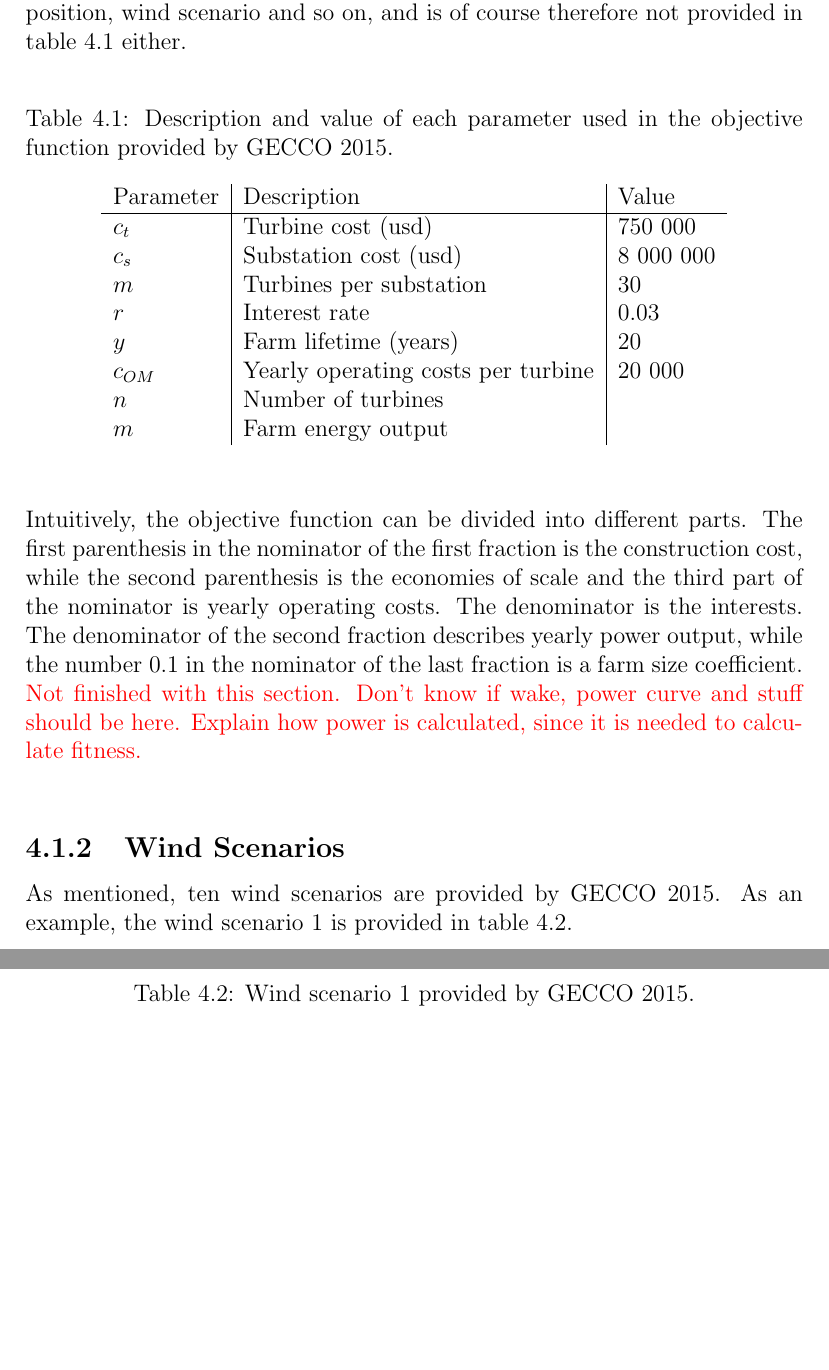
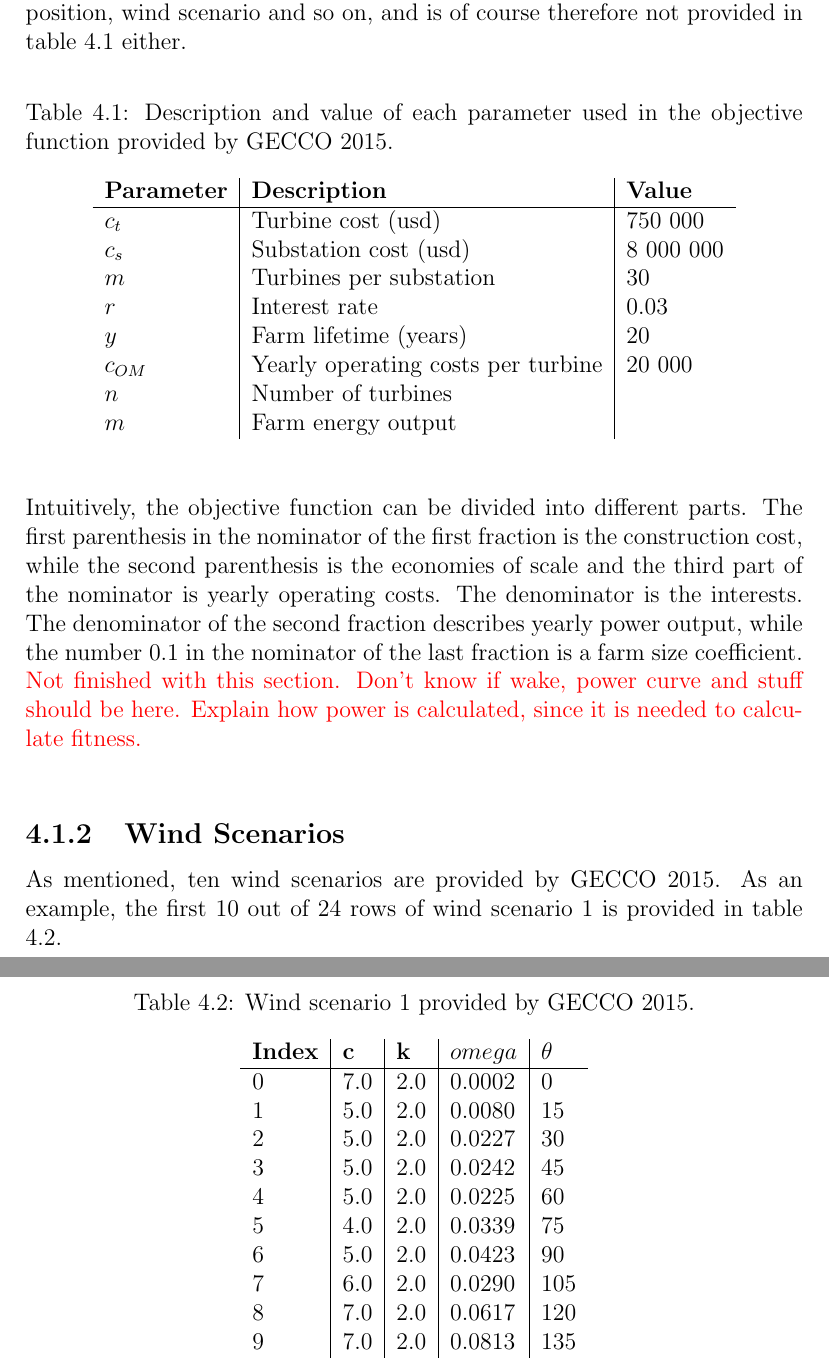
Before and after one commit to helenetangen/Project, a LaTeX thesis (project/project.tex, which reads project/tools.tex): two parts of pages 28 and 29 of 30, joined at a grey line, cut so that both start at the same text, the shorter picture padded with empty space. Compiled offline with pdfLaTeX.

Commit message:
Started writing about the scenarios.

```diff
--- a/project/tools.tex
+++ b/project/tools.tex
@@ -40,7 +40,7 @@ fitness =  \frac{ \left( c_t \cdot n + c_s \cdot \floor*{\frac{n}{m}} \right) \l
 \caption{Description and value of each parameter used in the objective function provided by GECCO 2015.}
 \label{Parameters}
 \begin{tabular}{l|l|l}
-Parameter & Description & Value \\
+\textbf{Parameter} & \textbf{Description} & \textbf{Value} \\
 \hline
 $c_t$ & Turbine cost (usd) & 750 000 \\
 $c_s$ & Substation cost (usd) & 8 000 000 \\
@@ -61,13 +61,27 @@ $m$ & Farm energy output &  \\
 \subsection{Wind Scenarios}
 
 
-As mentioned, ten wind scenarios are provided by GECCO 2015. As an example, the wind scenario 1 is provided in table \ref{Wind scenario 1}.
+As mentioned, ten wind scenarios are provided by GECCO 2015. As an example, the first 10 out of 24 rows of wind scenario 1 is provided in table \ref{Wind scenario 1}.
 
 
-\begin{table}
+\begin{table}[h!]
 \begin{center}
 \caption{Wind scenario 1 provided by GECCO 2015.}
 \label{Wind scenario 1}
+\begin{tabular}{l|l|l|l|l}
+\textbf{Index} & \textbf{c} & \textbf{k} & \textbf{$omega$} & \textbf{$\theta$} \\
+\hline
+0 & 7.0 & 2.0 & 0.0002 & 0 \\
+1 & 5.0 & 2.0 & 0.0080 & 15 \\
+2 & 5.0 & 2.0 & 0.0227 & 30 \\
+3 & 5.0 & 2.0 & 0.0242 & 45 \\
+4 & 5.0 & 2.0 & 0.0225 & 60 \\
+5 & 4.0 & 2.0 & 0.0339 & 75 \\
+6 & 5.0 & 2.0 & 0.0423 & 90 \\
+7 & 6.0 & 2.0 & 0.0290 & 105 \\
+8 & 7.0 & 2.0 & 0.0617 & 120 \\
+9 & 7.0 & 2.0 & 0.0813 & 135 \\
+\end{tabular}
 \end{center}
 \end{table}
 
```
Also changed, not shown: project/project.pdf, 3 other files.
